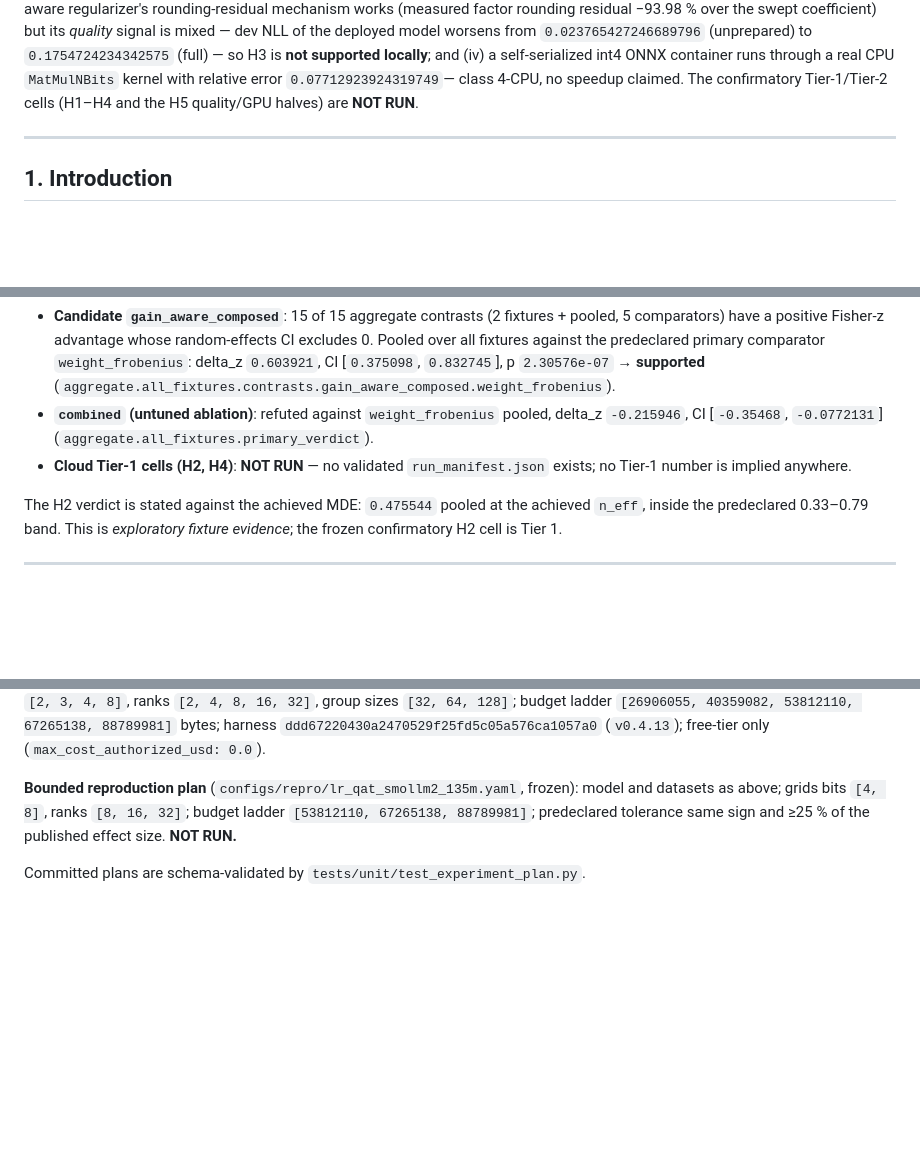
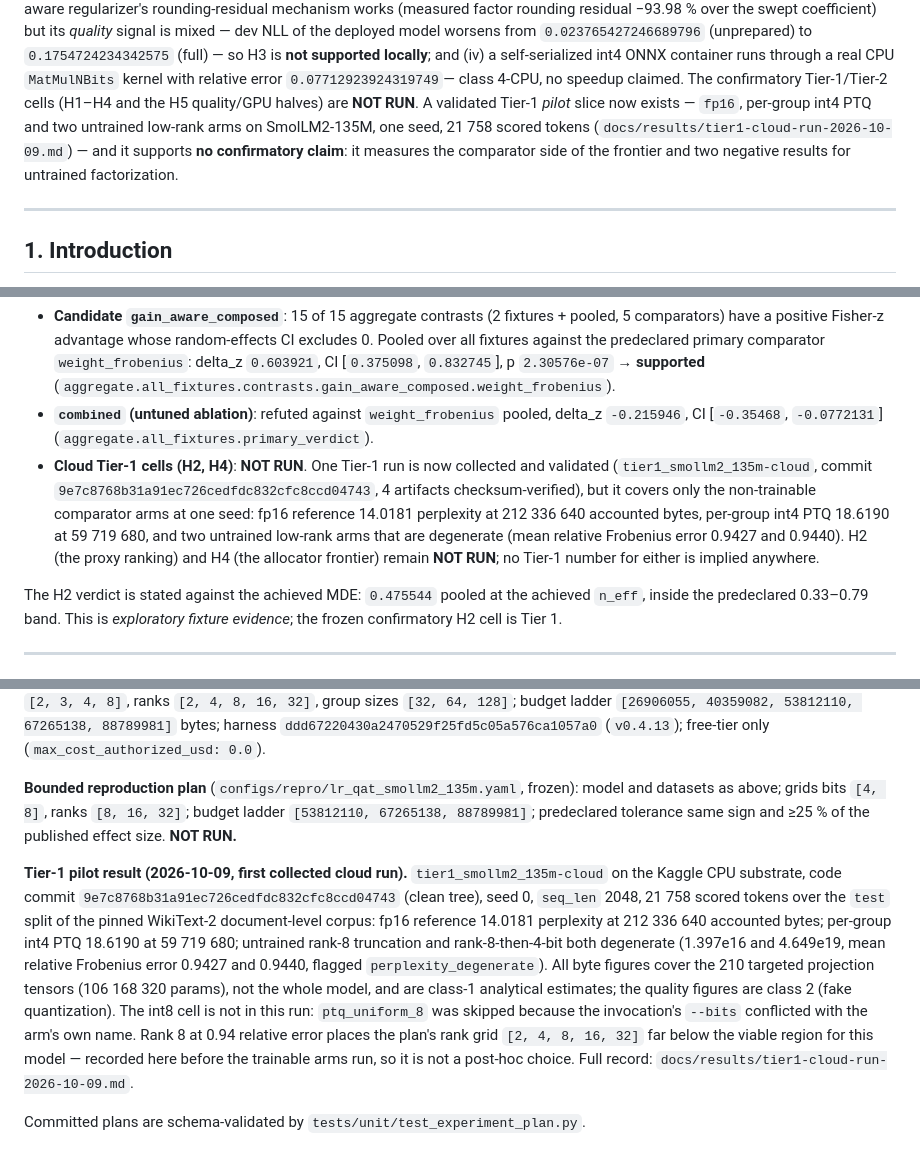
Before and after one commit to OussemaHarrabi/SpectraQuant, a Markdown page: reports/paper/paper.md, 3 parts joined by grey strips. Rendered like a GitHub page; blank space fills up the shorter version.

```diff
--- a/reports/paper/paper.md
+++ b/reports/paper/paper.md
@@ -43,6 +43,10 @@ model worsens from `0.023765427246689796` (unprepared) to `0.1754724234342575` (
 and (iv) a self-serialized int4 ONNX container runs through a real CPU `MatMulNBits` kernel with
 relative error `0.07712923924319749`— class 4-CPU, no speedup claimed.
 The confirmatory Tier-1/Tier-2 cells (H1–H4 and the H5 quality/GPU halves) are **NOT RUN**.
+A validated Tier-1 *pilot* slice now exists — `fp16`, per-group int4 PTQ and two untrained low-rank arms
+on SmolLM2-135M, one seed, 21 758 scored tokens (`docs/results/tier1-cloud-run-2026-10-09.md`) — and it
+supports **no confirmatory claim**: it measures the comparator side of the frontier and two negative
+results for untrained factorization.
 
 ---
 
@@ -355,8 +359,13 @@ cells, 10 trained models, substrate `LOCAL-FIXTURE`, class 2):
   **supported** (`aggregate.all_fixtures.contrasts.gain_aware_composed.weight_frobenius`).
 * **`combined` (untuned ablation)**: refuted against `weight_frobenius` pooled, delta_z `-0.215946`,
   CI [`-0.35468`, `-0.0772131`] (`aggregate.all_fixtures.primary_verdict`).
-* **Cloud Tier-1 cells (H2, H4)**: **NOT RUN** — no validated `run_manifest.json` exists; no Tier-1
-  number is implied anywhere.
+* **Cloud Tier-1 cells (H2, H4)**: **NOT RUN**. One Tier-1 run is now collected and validated
+  (`tier1_smollm2_135m-cloud`, commit `9e7c8768b31a91ec726cedfdc832cfc8ccd04743`, 4 artifacts
+  checksum-verified), but it covers only the non-trainable comparator arms at one seed: fp16
+  reference 14.0181 perplexity at 212 336 640 accounted bytes, per-group int4 PTQ 18.6190 at
+  59 719 680, and two untrained low-rank arms that are degenerate (mean relative Frobenius error
+  0.9427 and 0.9440). H2 (the proxy ranking) and H4 (the allocator frontier) remain **NOT RUN**;
+  no Tier-1 number for either is implied anywhere.
 
 The H2 verdict is stated against the achieved MDE: `0.475544` pooled at the achieved `n_eff`,
 inside the predeclared 0.33–0.79 band. This is *exploratory fixture evidence*; the frozen
@@ -511,4 +520,17 @@ as above; grids bits `[4, 8]`, ranks `[8, 16, 32]`; budget ladder
 `[53812110, 67265138, 88789981]`; predeclared tolerance same sign and ≥25 % of the published effect
 size. **NOT RUN.**
 
+**Tier-1 pilot result (2026-10-09, first collected cloud run).** `tier1_smollm2_135m-cloud` on the
+Kaggle CPU substrate, code commit `9e7c8768b31a91ec726cedfdc832cfc8ccd04743` (clean tree), seed 0,
+`seq_len` 2048, 21 758 scored tokens over the `test` split of the pinned WikiText-2 document-level
+corpus: fp16 reference 14.0181 perplexity at 212 336 640 accounted bytes; per-group int4 PTQ 18.6190
+at 59 719 680; untrained rank-8 truncation and rank-8-then-4-bit both degenerate (1.397e16 and
+4.649e19, mean relative Frobenius error 0.9427 and 0.9440, flagged `perplexity_degenerate`). All
+byte figures cover the 210 targeted projection tensors (106 168 320 params), not the whole model, and
+are class-1 analytical estimates; the quality figures are class 2 (fake quantization). The int8 cell
+is not in this run: `ptq_uniform_8` was skipped because the invocation's `--bits` conflicted with the
+arm's own name. Rank 8 at 0.94 relative error places the plan's rank grid `[2, 4, 8, 16, 32]` far
+below the viable region for this model — recorded here before the trainable arms run, so it is not a
+post-hoc choice. Full record: `docs/results/tier1-cloud-run-2026-10-09.md`.
+
 Committed plans are schema-validated by `tests/unit/test_experiment_plan.py`.
```
Also changed, not shown: docs/coordination/status.md (+1 -0 lines), docs/results/tier1-cloud-run-2026-10-09.md (added, +103 -0 lines).
